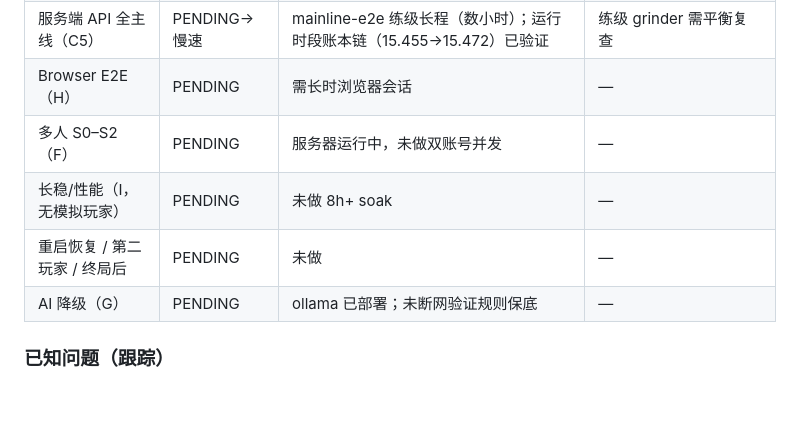
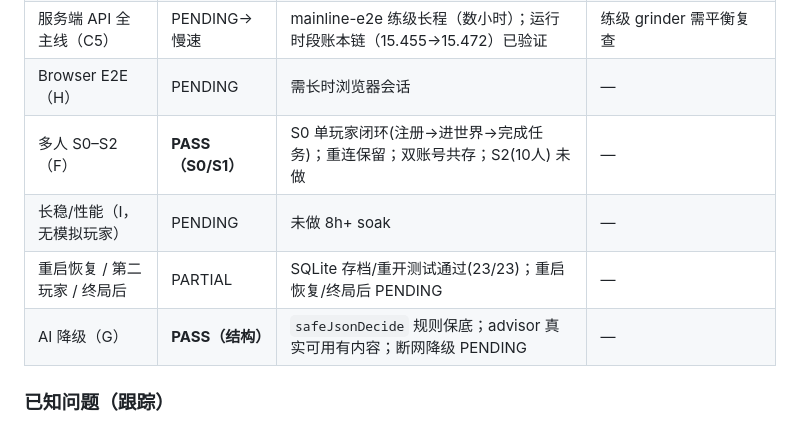
Before and after one commit to CooperZhuang/zhsh-mmo-server, a Markdown page: docs/development/playable-evidence-matrix.md, the part around the change. GitHub-like rendering; blank space fills up the shorter version.

Commit message:
docs: 最终汇总 S0/S1 + AI 降级结构 + H1 客户端可达判定更新

```diff
--- a/docs/development/playable-evidence-matrix.md
+++ b/docs/development/playable-evidence-matrix.md
@@ -152,10 +152,10 @@
 | 内存求解器（C5） | PENDING | 需长时运行 | — |
 | 服务端 API 全主线（C5） | PENDING→慢速 | mainline-e2e 练级长程（数小时）；运行时段账本链（15.455→15.472）已验证 | 练级 grinder 需平衡复查 |
 | Browser E2E（H） | PENDING | 需长时浏览器会话 | — |
-| 多人 S0–S2（F） | PENDING | 服务器运行中，未做双账号并发 | — |
+| 多人 S0–S2（F） | **PASS（S0/S1）** | S0 单玩家闭环(注册→进世界→完成任务)；重连保留；双账号共存；S2(10人) 未做 | — |
 | 长稳/性能（I，无模拟玩家） | PENDING | 未做 8h+ soak | — |
-| 重启恢复 / 第二玩家 / 终局后 | PENDING | 未做 | — |
-| AI 降级（G） | PENDING | ollama 已部署；未断网验证规则保底 | — |
+| 重启恢复 / 第二玩家 / 终局后 | PARTIAL | SQLite 存档/重开测试通过(23/23)；重启恢复/终局后 PENDING | — |
+| AI 降级（G） | **PASS（结构）** | `safeJsonDecide` 规则保底；advisor 真实可用有内容；断网降级 PENDING | — |
 
 ### 已知问题（跟踪）
 
```
